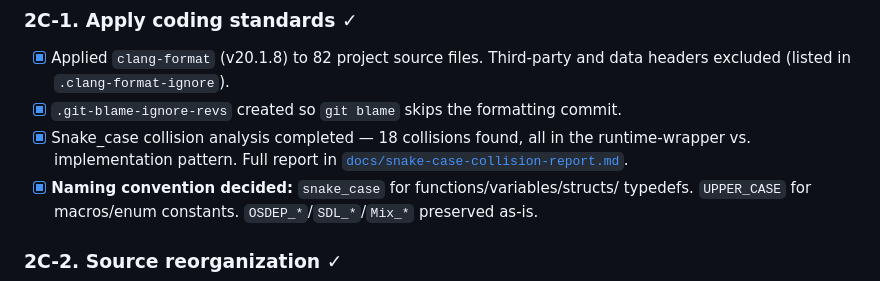
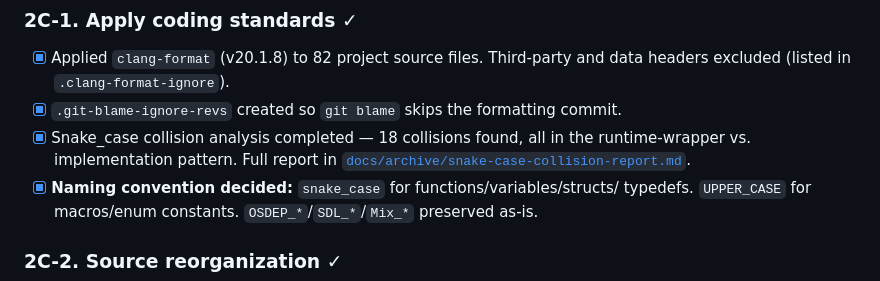
Before and after one commit to Habitante/div-games-studio, a Markdown page: ROADMAP.md, the part around the change. Drawn GitHub-style.

```diff
--- a/ROADMAP.md
+++ b/ROADMAP.md
@@ -81,7 +81,7 @@ README.md) as part of its deliverables.
 - [x] `.git-blame-ignore-revs` created so `git blame` skips the formatting commit.
 - [x] Snake_case collision analysis completed — 18 collisions found, all in the
       runtime-wrapper vs. implementation pattern. Full report in
-      [`docs/snake-case-collision-report.md`](docs/snake-case-collision-report.md).
+      [`docs/archive/snake-case-collision-report.md`](docs/archive/snake-case-collision-report.md).
 - [x] **Naming convention decided:** `snake_case` for functions/variables/structs/
       typedefs. `UPPER_CASE` for macros/enum constants. `OSDEP_*`/`SDL_*`/`Mix_*`
       preserved as-is.
```
Also changed, not shown: README.md (+3 -4 lines), docs/archive/snake-case-collision-report.md (renamed from docs/snake-case-collision-report.md).
